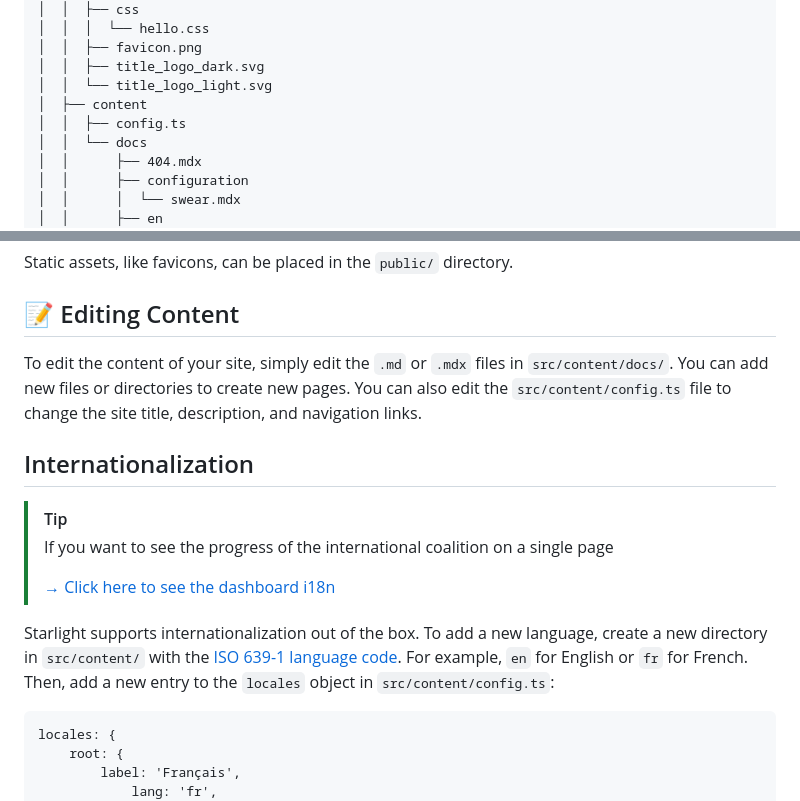
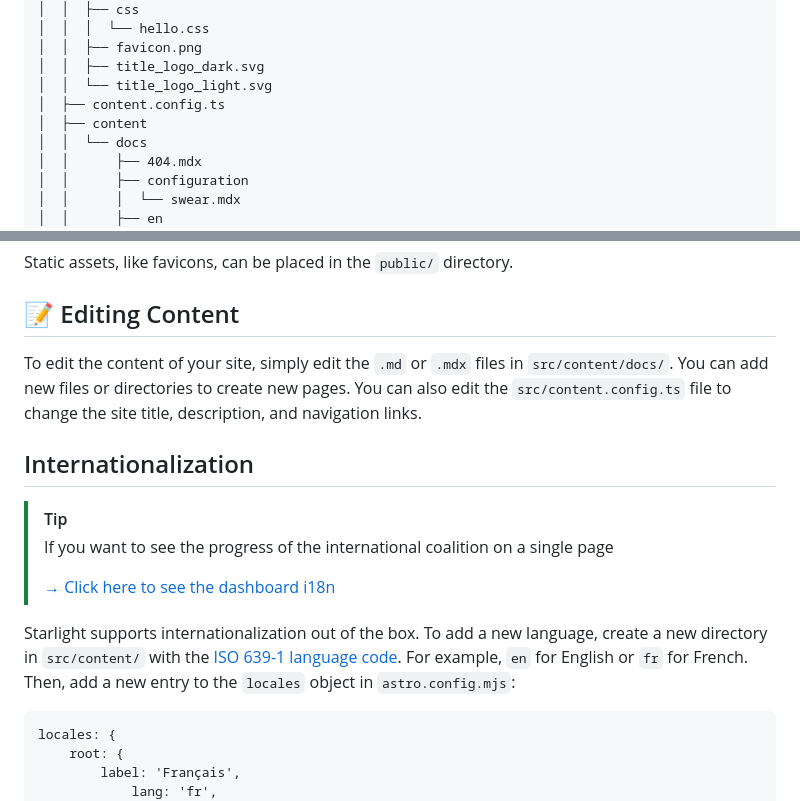
Before and after one commit to mrrobotdotapp/docs.mrrobot.app, a Markdown page: README.md, 2 parts joined by grey strips. Drawn GitHub-style.

Commit message:
docs: update README to reflect changes in content configuration file paths

````diff
--- a/README.md
+++ b/README.md
@@ -27,8 +27,8 @@ Inside your Starlight project, you'll see the following folders and files:
 │  │  ├── favicon.png
 │  │  ├── title_logo_dark.svg
 │  │  └── title_logo_light.svg
+│  ├── content.config.ts
 │  ├── content
-│  │  ├── config.ts
 │  │  └── docs
 │  │      ├── 404.mdx
 │  │      ├── configuration
@@ -56,7 +56,7 @@ Static assets, like favicons, can be placed in the `public/` directory.
 
 ## 📝 Editing Content
 
-To edit the content of your site, simply edit the `.md` or `.mdx` files in `src/content/docs/`. You can add new files or directories to create new pages. You can also edit the `src/content/config.ts` file to change the site title, description, and navigation links.
+To edit the content of your site, simply edit the `.md` or `.mdx` files in `src/content/docs/`. You can add new files or directories to create new pages. You can also edit the `src/content.config.ts` file to change the site title, description, and navigation links.
 
 ## Internationalization
 
@@ -66,7 +66,7 @@ To edit the content of your site, simply edit the `.md` or `.mdx` files in `src/
 > [→ Click here to see the dashboard i18n](https://docs.mrrobot.app/lunaria/)
 
 Starlight supports internationalization out of the box. To add a new language, create a new directory in `src/content/` with the [ISO 639-1 language code](https://en.wikipedia.org/wiki/List_of_ISO_639-1_codes). For example, `en` for English or `fr` for French.
-Then, add a new entry to the `locales` object in `src/content/config.ts`:
+Then, add a new entry to the `locales` object in `astro.config.mjs`:
 
 ```diff
 locales: {
````
